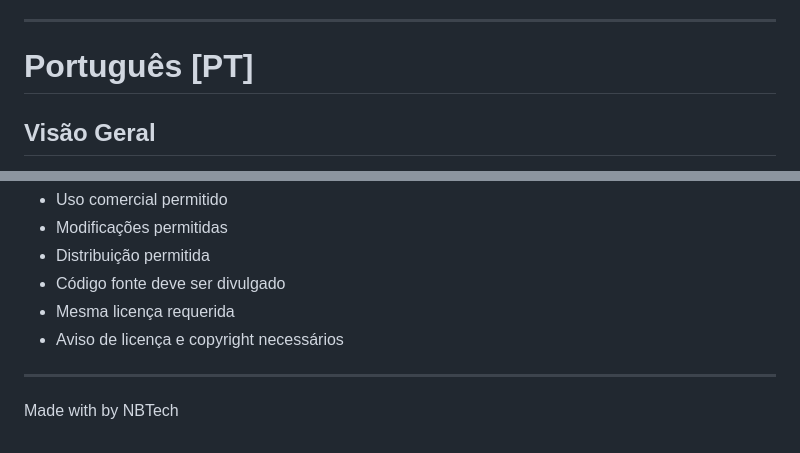
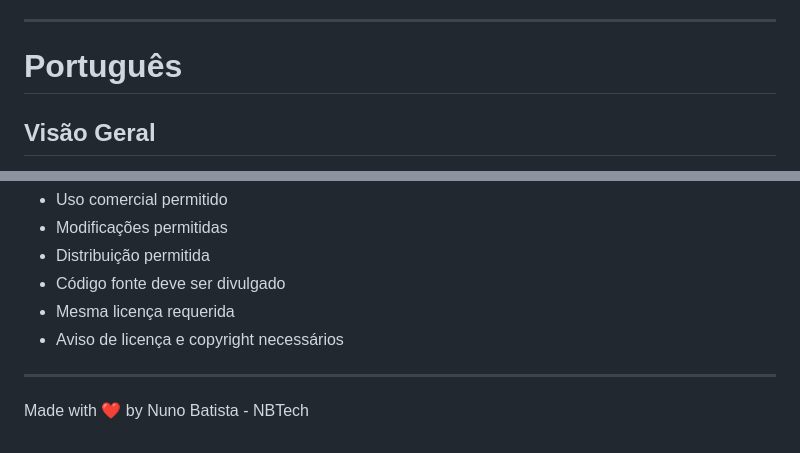
Before and after one commit to nbtech-prox/hermesx, a Markdown page: README.md, 2 parts joined by grey strips. Rendered like a GitHub page.

```diff
--- a/README.md
+++ b/README.md
@@ -160,7 +160,7 @@ This means:
 
 ---
 
-# Português [PT]
+# Português
 
 ## Visão Geral
 HermesX é uma poderosa plataforma de automação do WhatsApp que permite o envio automatizado de mensagens através do WhatsApp Web. Construída com Flask e Selenium, oferece uma interface amigável para envio de mensagens individuais ou em massa através de ficheiros CSV. Perfeita para empresas e organizações que necessitam gerir comunicações com clientes de forma eficiente.
@@ -314,4 +314,4 @@ Isto significa:
 
 ---
 
-Made with by NBTech
+Made with ❤️ by Nuno Batista - NBTech
```
Also changed, not shown: other parts of README.md (+5 -5 lines).
